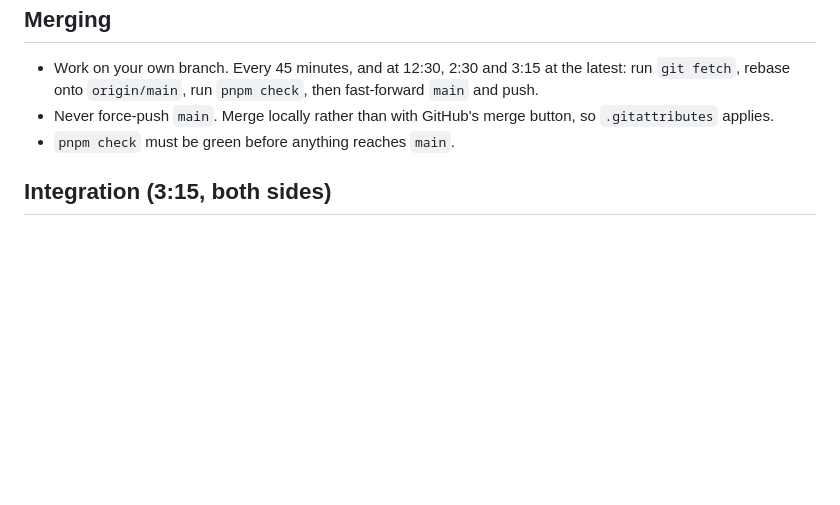
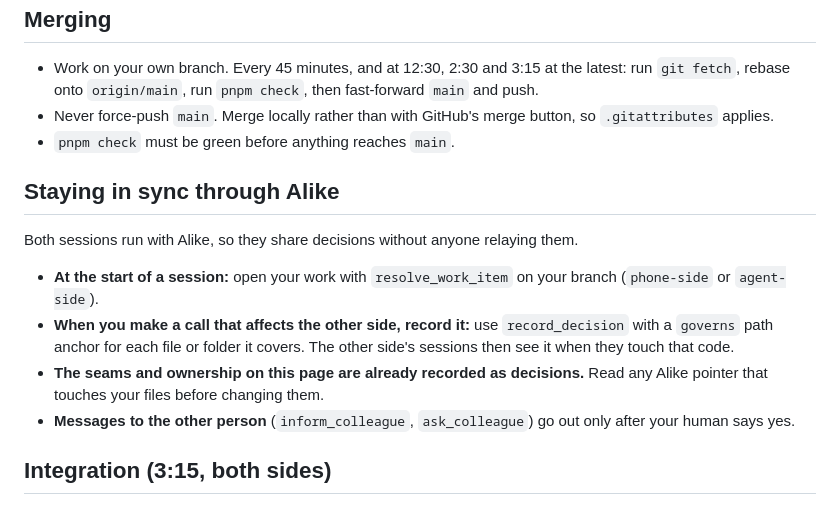
Before and after one commit to KarthikSubramanian07/Platypus, a Markdown page: docs/workstreams.md, the part around the change. Drawn GitHub-style; blank space fills up the shorter version.

Commit message:
Explain how the two sides stay in sync through Alike decisions

```diff
--- a/docs/workstreams.md
+++ b/docs/workstreams.md
@@ -82,6 +82,14 @@ Work in this order, against `FakeDial` through the fake `OwnerChannels` (`DIAL_I
 - Never force-push `main`. Merge locally rather than with GitHub's merge button, so `.gitattributes` applies.
 - `pnpm check` must be green before anything reaches `main`.
 
+## Staying in sync through Alike
+
+Both sessions run with Alike, so they share decisions without anyone relaying them.
+- **At the start of a session:** open your work with `resolve_work_item` on your branch (`phone-side` or `agent-side`).
+- **When you make a call that affects the other side, record it:** use `record_decision` with a `governs` path anchor for each file or folder it covers. The other side's sessions then see it when they touch that code.
+- **The seams and ownership on this page are already recorded as decisions.** Read any Alike pointer that touches your files before changing them.
+- **Messages to the other person** (`inform_colleague`, `ask_colleague`) go out only after your human says yes.
+
 ## Integration (3:15, both sides)
 
 1. Merge both branches into `main`.
```
